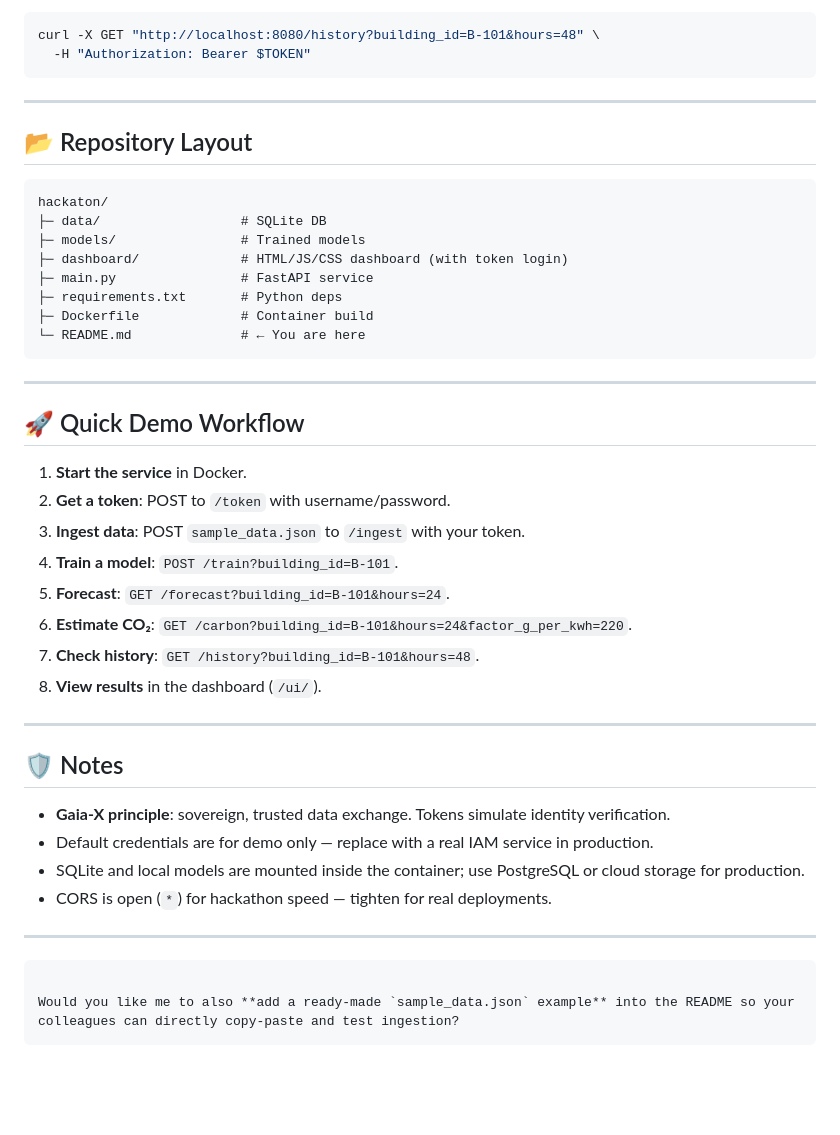
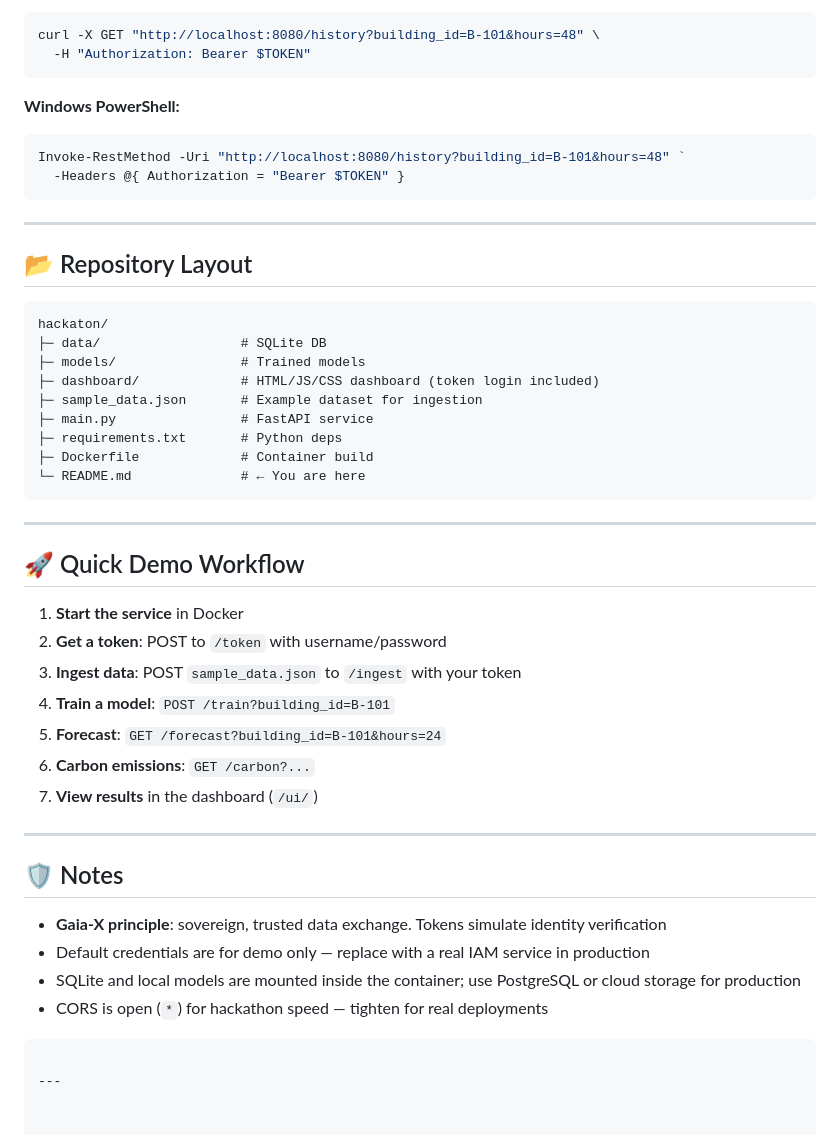
Before and after one commit to PedramBabakhani/hackaton-energy-dashboard, a Markdown page: README.md, the part around the change printed below. Rendered like a GitHub page; blank space fills up the shorter version.

````diff
--- a/README.md
+++ b/README.md
@@ -150,6 +194,13 @@ Fetch recent historical data.
 ```bash
 curl -X GET "http://localhost:8080/history?building_id=B-101&hours=48" \
   -H "Authorization: Bearer $TOKEN"
+```
+
+**Windows PowerShell:**
+
+```powershell
+Invoke-RestMethod -Uri "http://localhost:8080/history?building_id=B-101&hours=48" `
+  -Headers @{ Authorization = "Bearer $TOKEN" }
 ```
 
 ---
@@ -160,7 +211,8 @@ curl -X GET "http://localhost:8080/history?building_id=B-101&hours=48" \
 hackaton/
 ├─ data/                  # SQLite DB
 ├─ models/                # Trained models
-├─ dashboard/             # HTML/JS/CSS dashboard (with token login)
+├─ dashboard/             # HTML/JS/CSS dashboard (token login included)
+├─ sample_data.json       # Example dataset for ingestion
 ├─ main.py                # FastAPI service
 ├─ requirements.txt       # Python deps
 ├─ Dockerfile             # Container build
@@ -171,27 +223,23 @@ hackaton/
 
 ## 🚀 Quick Demo Workflow
 
-1. **Start the service** in Docker.
-2. **Get a token**: POST to `/token` with username/password.
-3. **Ingest data**: POST `sample_data.json` to `/ingest` with your token.
-4. **Train a model**: `POST /train?building_id=B-101`.
-5. **Forecast**: `GET /forecast?building_id=B-101&hours=24`.
-6. **Estimate CO₂**: `GET /carbon?building_id=B-101&hours=24&factor_g_per_kwh=220`.
-7. **Check history**: `GET /history?building_id=B-101&hours=48`.
-8. **View results** in the dashboard (`/ui/`).
+1. **Start the service** in Docker
+2. **Get a token**: POST to `/token` with username/password
+3. **Ingest data**: POST `sample_data.json` to `/ingest` with your token
+4. **Train a model**: `POST /train?building_id=B-101`
+5. **Forecast**: `GET /forecast?building_id=B-101&hours=24`
+6. **Carbon emissions**: `GET /carbon?...`
+7. **View results** in the dashboard (`/ui/`)
 
 ---
 
 ## 🛡 Notes
 
-* **Gaia-X principle**: sovereign, trusted data exchange. Tokens simulate identity verification.
-* Default credentials are for demo only — replace with a real IAM service in production.
-* SQLite and local models are mounted inside the container; use PostgreSQL or cloud storage for production.
-* CORS is open (`*`) for hackathon speed — tighten for real deployments.
-
----
+* **Gaia-X principle**: sovereign, trusted data exchange. Tokens simulate identity verification
+* Default credentials are for demo only — replace with a real IAM service in production
+* SQLite and local models are mounted inside the container; use PostgreSQL or cloud storage for production
+* CORS is open (`*`) for hackathon speed — tighten for real deployments
 
 ```
 
-Would you like me to also **add a ready-made `sample_data.json` example** into the README so your colleagues can directly copy-paste and test ingestion?
-```
+---
````
Also changed, not shown: other parts of README.md (+109 -65 lines).
